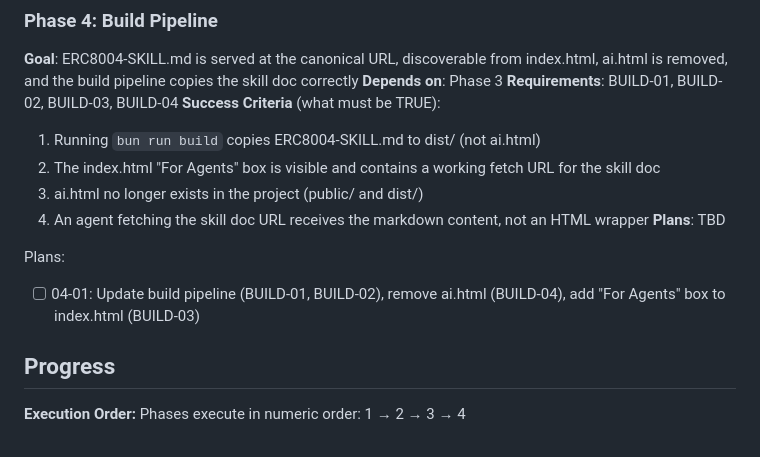
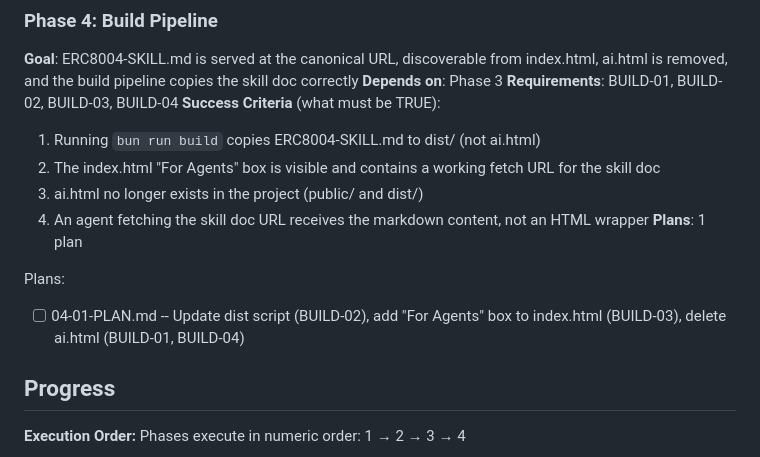
Before and after one commit to ngmisl/erc8004-verifier-arbitrum, a Markdown page: .planning/ROADMAP.md, the part around the change. Drawn GitHub-style.

Commit message:
docs(04): create phase plan

```diff
--- a/.planning/ROADMAP.md
+++ b/.planning/ROADMAP.md
@@ -74,10 +74,10 @@ Plans:
   2. The index.html "For Agents" box is visible and contains a working fetch URL for the skill doc
   3. ai.html no longer exists in the project (public/ and dist/)
   4. An agent fetching the skill doc URL receives the markdown content, not an HTML wrapper
-**Plans**: TBD
+**Plans**: 1 plan
 
 Plans:
-- [ ] 04-01: Update build pipeline (BUILD-01, BUILD-02), remove ai.html (BUILD-04), add "For Agents" box to index.html (BUILD-03)
+- [ ] 04-01-PLAN.md -- Update dist script (BUILD-02), add "For Agents" box to index.html (BUILD-03), delete ai.html (BUILD-01, BUILD-04)
 
 ## Progress
 
```
Also changed, not shown: 1 other file.
